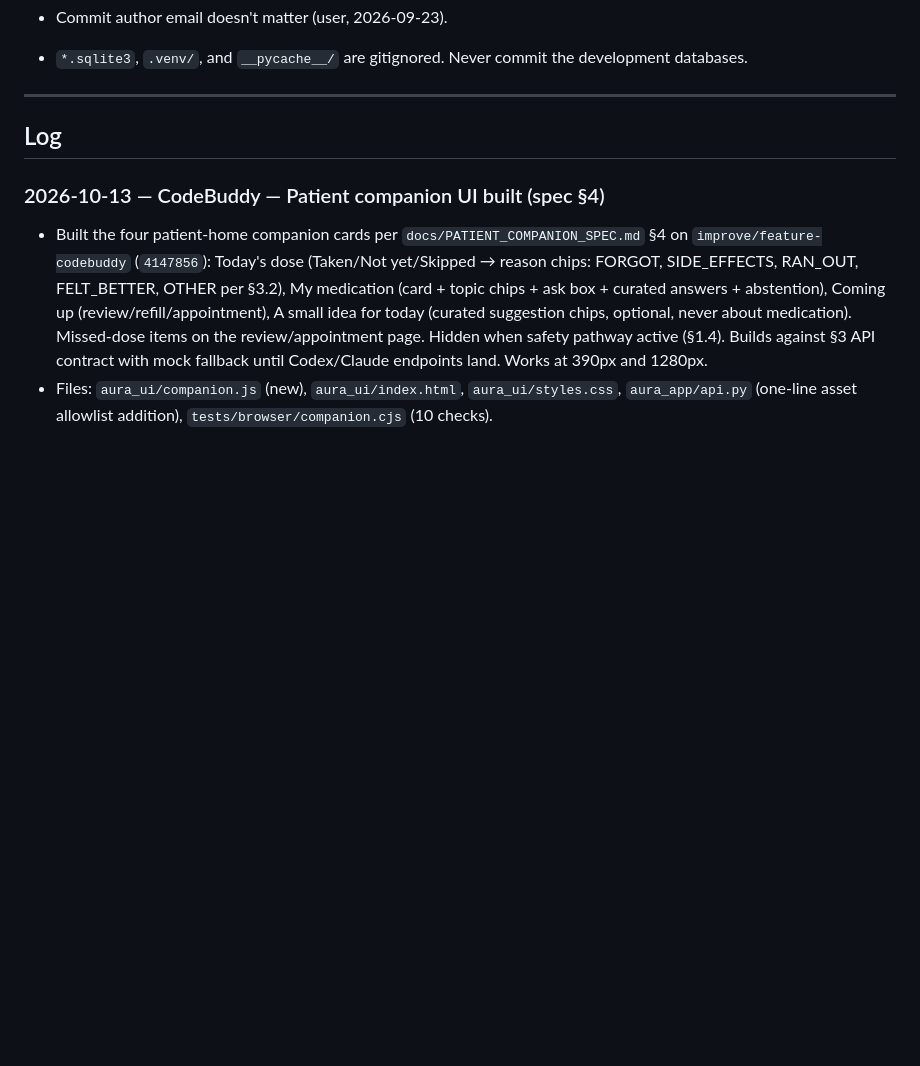
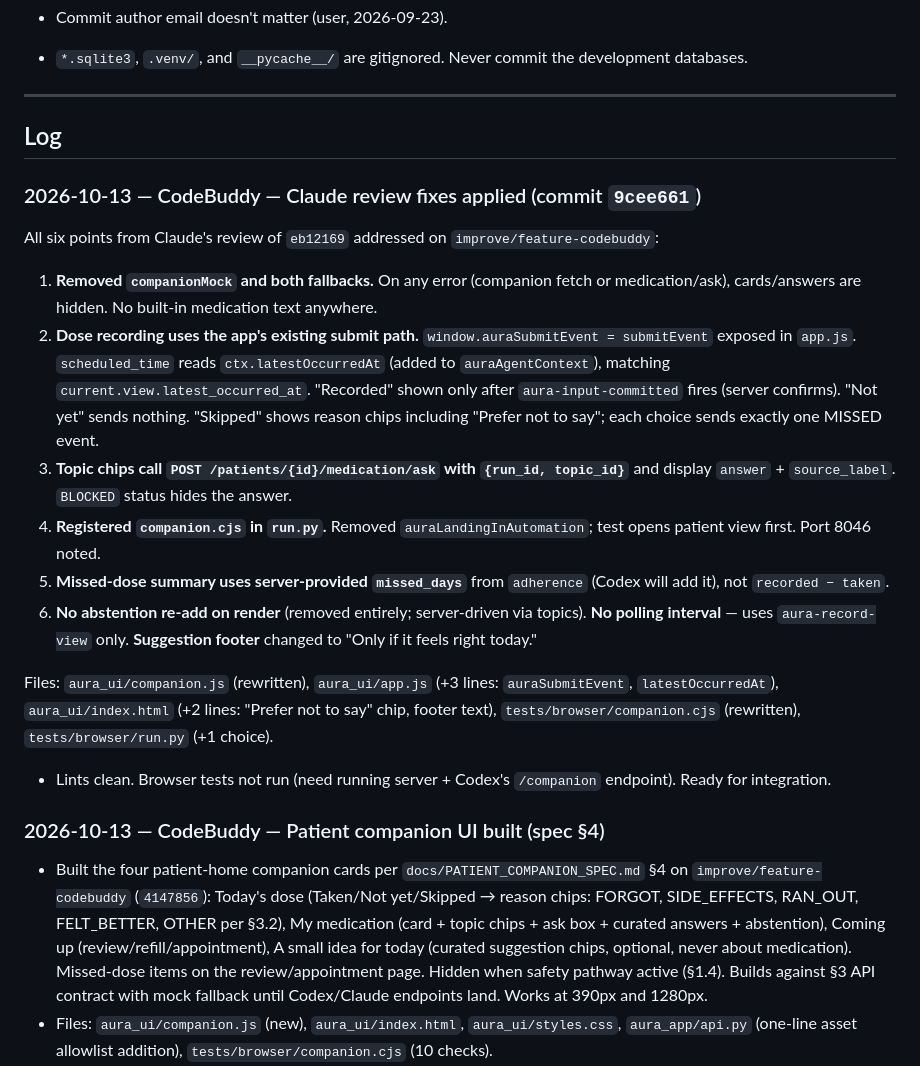
Before and after one commit to e8aura-makodev58/aura-health, a Markdown page: HANDOVER.md, the part around the change. Drawn GitHub-style; blank space fills up the shorter version.

Commit message:
docs: update handover with Claude review fixes

```diff
--- a/HANDOVER.md
+++ b/HANDOVER.md
@@ -265,6 +265,17 @@ AURA_DEMO_DB=aura-m6-demo.sqlite3 .venv/bin/python -m uvicorn aura_app.demo:crea
 
 ## Log
 
+### 2026-10-13 — CodeBuddy — Claude review fixes applied (commit `9cee661`)
+All six points from Claude's review of `eb12169` addressed on `improve/feature-codebuddy`:
+1. **Removed `companionMock` and both fallbacks.** On any error (companion fetch or medication/ask), cards/answers are hidden. No built-in medication text anywhere.
+2. **Dose recording uses the app's existing submit path.** `window.auraSubmitEvent = submitEvent` exposed in `app.js`. `scheduled_time` reads `ctx.latestOccurredAt` (added to `auraAgentContext`), matching `current.view.latest_occurred_at`. "Recorded" shown only after `aura-input-committed` fires (server confirms). "Not yet" sends nothing. "Skipped" shows reason chips including "Prefer not to say"; each choice sends exactly one MISSED event.
+3. **Topic chips call `POST /patients/{id}/medication/ask` with `{run_id, topic_id}`** and display `answer` + `source_label`. `BLOCKED` status hides the answer.
+4. **Registered `companion.cjs` in `run.py`.** Removed `auraLandingInAutomation`; test opens patient view first. Port 8046 noted.
+5. **Missed-dose summary uses server-provided `missed_days`** from `adherence` (Codex will add it), not `recorded − taken`.
+6. **No abstention re-add on render** (removed entirely; server-driven via topics). **No polling interval** — uses `aura-record-view` only. **Suggestion footer** changed to "Only if it feels right today."
+
+Files: `aura_ui/companion.js` (rewritten), `aura_ui/app.js` (+3 lines: `auraSubmitEvent`, `latestOccurredAt`), `aura_ui/index.html` (+2 lines: "Prefer not to say" chip, footer text), `tests/browser/companion.cjs` (rewritten), `tests/browser/run.py` (+1 choice).
+- Lints clean. Browser tests not run (need running server + Codex's `/companion` endpoint). Ready for integration.
 ### 2026-10-13 — CodeBuddy — Patient companion UI built (spec §4)
 - Built the four patient-home companion cards per `docs/PATIENT_COMPANION_SPEC.md` §4 on `improve/feature-codebuddy` (`4147856`): Today's dose (Taken/Not yet/Skipped → reason chips: FORGOT, SIDE_EFFECTS, RAN_OUT, FELT_BETTER, OTHER per §3.2), My medication (card + topic chips + ask box + curated answers + abstention), Coming up (review/refill/appointment), A small idea for today (curated suggestion chips, optional, never about medication). Missed-dose items on the review/appointment page. Hidden when safety pathway active (§1.4). Builds against §3 API contract with mock fallback until Codex/Claude endpoints land. Works at 390px and 1280px.
 - Files: `aura_ui/companion.js` (new), `aura_ui/index.html`, `aura_ui/styles.css`, `aura_app/api.py` (one-line asset allowlist addition), `tests/browser/companion.cjs` (10 checks).
```
